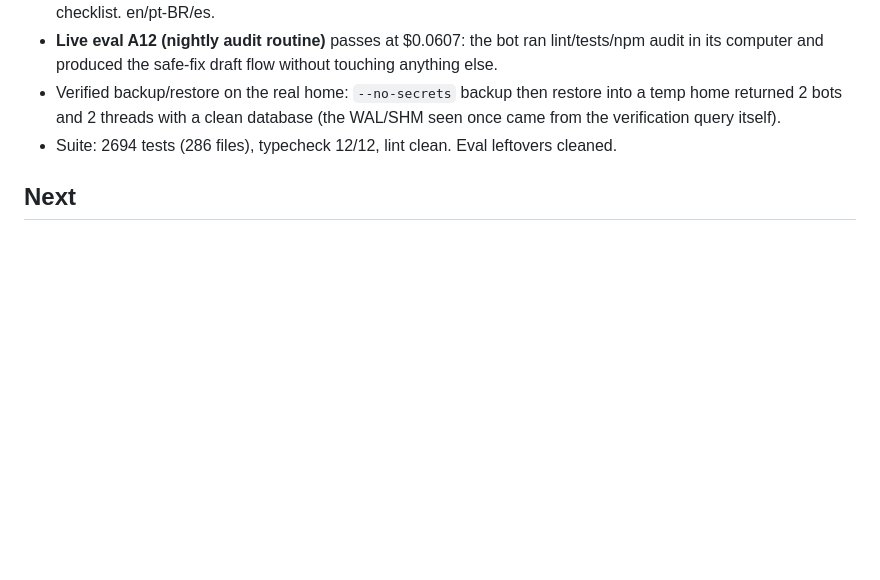
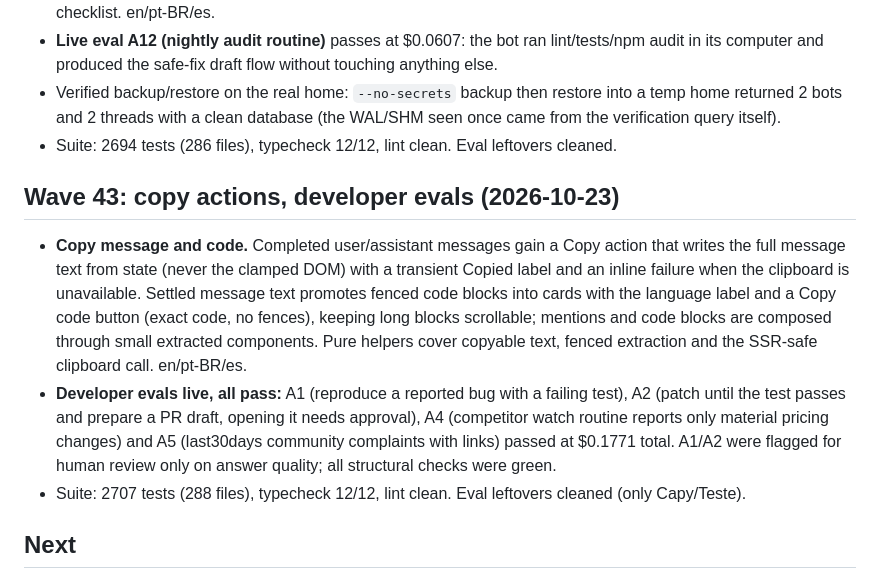
Before and after one commit to guhcostan/brot, a Markdown page: docs/STATUS.md, the part around the change. GitHub-like rendering; blank space fills up the shorter version.

Commit message:
docs: wave 43 status (copy actions, developer evals)

```diff
--- a/docs/STATUS.md
+++ b/docs/STATUS.md
@@ -637,6 +637,19 @@ mapped in `docs/MAUSBOT-PARITY.md` (34 bots / 7 teams, 33 bots with a browser an
 - Verified backup/restore on the real home: `--no-secrets` backup then restore into a temp home returned 2
   bots and 2 threads with a clean database (the WAL/SHM seen once came from the verification query itself).
 - Suite: 2694 tests (286 files), typecheck 12/12, lint clean. Eval leftovers cleaned.
+## Wave 43: copy actions, developer evals (2026-10-23)
+
+- **Copy message and code.** Completed user/assistant messages gain a Copy action that writes the full
+  message text from state (never the clamped DOM) with a transient Copied label and an inline failure when
+  the clipboard is unavailable. Settled message text promotes fenced code blocks into cards with the
+  language label and a Copy code button (exact code, no fences), keeping long blocks scrollable; mentions
+  and code blocks are composed through small extracted components. Pure helpers cover copyable text, fenced
+  extraction and the SSR-safe clipboard call. en/pt-BR/es.
+- **Developer evals live, all pass:** A1 (reproduce a reported bug with a failing test), A2 (patch until the
+  test passes and prepare a PR draft, opening it needs approval), A4 (competitor watch routine reports only
+  material pricing changes) and A5 (last30days community complaints with links) passed at $0.1771 total.
+  A1/A2 were flagged for human review only on answer quality; all structural checks were green.
+- Suite: 2707 tests (288 files), typecheck 12/12, lint clean. Eval leftovers cleaned (only Capy/Teste).
 ## Next
 
 1. Re-run the eval suite on a live model once OpenCode Go has quota (`apps/evals`, `--base` to the server), including B8 and C; the 2026-10-20 results predate the read auto-allow and the fixes above.
```
